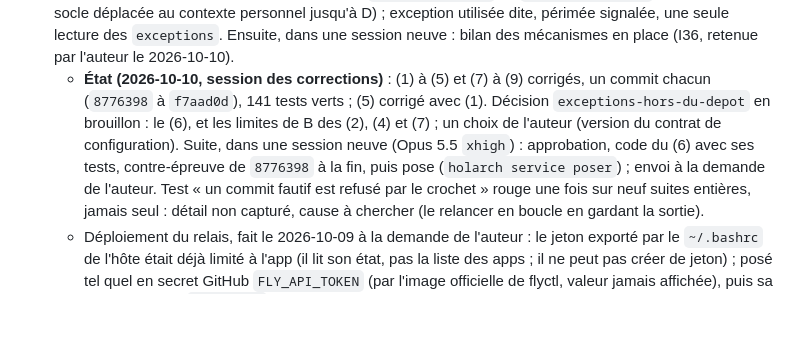
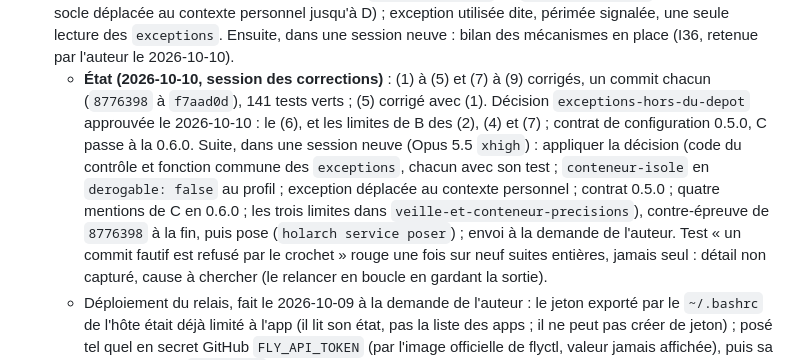
Before and after one commit to Movida/holarch-socle, a Markdown page: arbre/conception/etape-3-regles-projets.md, the part around the change. Rendered like a GitHub page; blank space fills up the shorter version.

```diff
--- a/arbre/conception/etape-3-regles-projets.md
+++ b/arbre/conception/etape-3-regles-projets.md
@@ -1068,10 +1068,13 @@ sur mesure ; un pare-feu du conteneur, tant que les domaines de Remote Control s
      périmée signalée, une seule lecture des `exceptions`. Ensuite, dans une session neuve : bilan des mécanismes en
      place (I36, retenue par l'auteur le 2026-10-10).
      - **État (2026-10-10, session des corrections)** : (1) à (5) et (7) à (9) corrigés, un commit chacun (`8776398` à
-       `f7aad0d`), 141 tests verts ; (5) corrigé avec (1). Décision `exceptions-hors-du-depot` en brouillon : le (6), et
-       les limites de B des (2), (4) et (7) ; un choix de l'auteur (version du contrat de configuration). Suite, dans
-       une session neuve (Opus 5.5 `xhigh`) : approbation, code du (6) avec ses tests, contre-épreuve de `8776398` à la
-       fin, puis pose (`holarch service poser`) ; envoi à la demande de l'auteur. Test « un commit fautif est refusé par
+       `f7aad0d`), 141 tests verts ; (5) corrigé avec (1). Décision `exceptions-hors-du-depot` approuvée le 2026-10-10 :
+       le (6), et les limites de B des (2), (4) et (7) ; contrat de configuration 0.5.0, C passe à la 0.6.0. Suite,
+       dans une session neuve (Opus 5.5 `xhigh`) : appliquer la décision (code du contrôle et fonction commune des
+       `exceptions`, chacun avec son test ; `conteneur-isole` en `derogable: false` au profil ; exception déplacée au
+       contexte personnel ; contrat 0.5.0 ; quatre mentions de C en 0.6.0 ; les trois limites dans
+       `veille-et-conteneur-precisions`), contre-épreuve de `8776398` à la fin, puis pose (`holarch service poser`) ;
+       envoi à la demande de l'auteur. Test « un commit fautif est refusé par
        le crochet » rouge une fois sur neuf suites entières, jamais seul : détail non capturé, cause à chercher (le
        relancer en boucle en gardant la sortie).
      - Déploiement du relais, fait le 2026-10-09 à la demande de l'auteur : le jeton exporté par le `~/.bashrc` de
```
Also changed, not shown: arbre/decisions/2026-10-10-exceptions-hors-du-depot.md (+4 -3 lines), arbre/log.md (+2 -2 lines).
